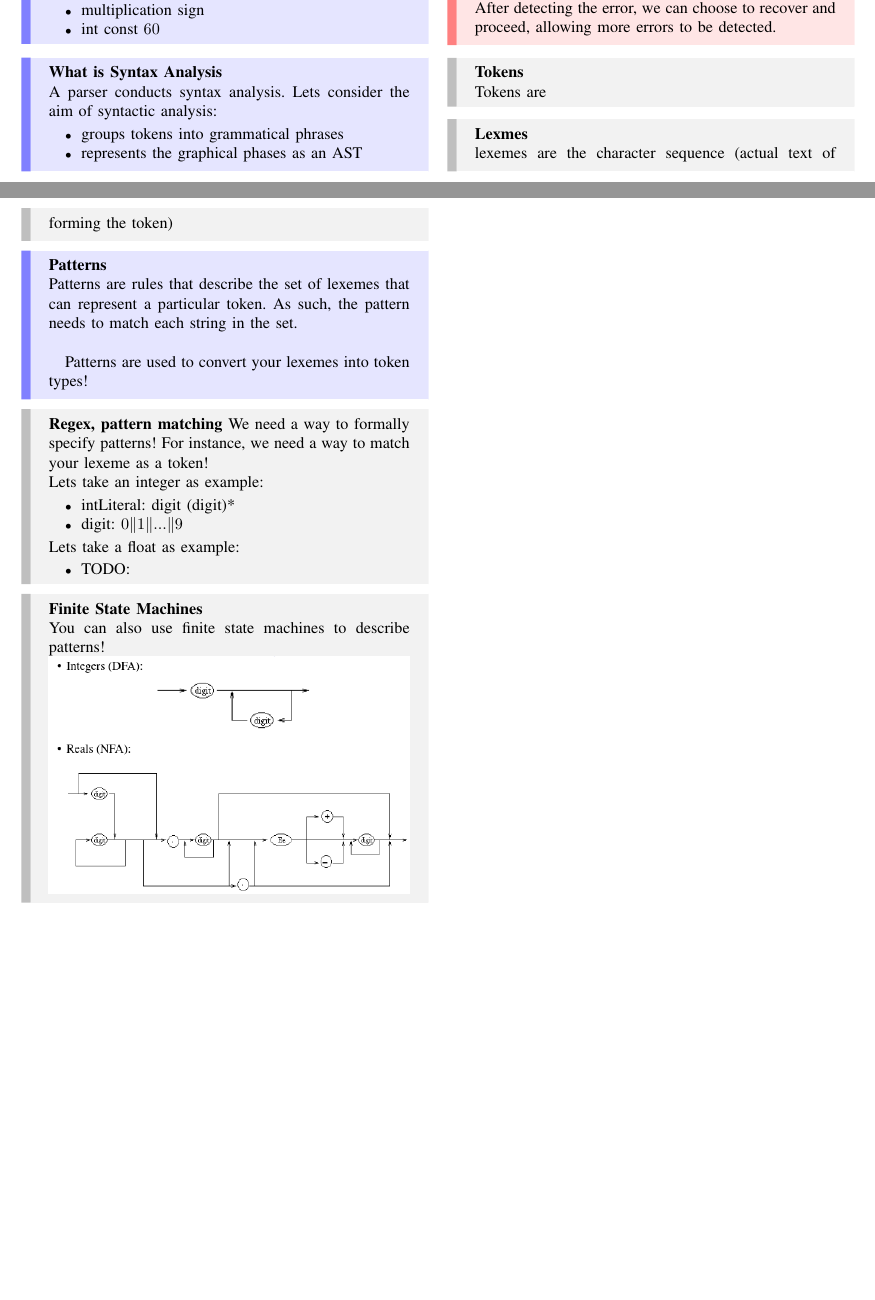
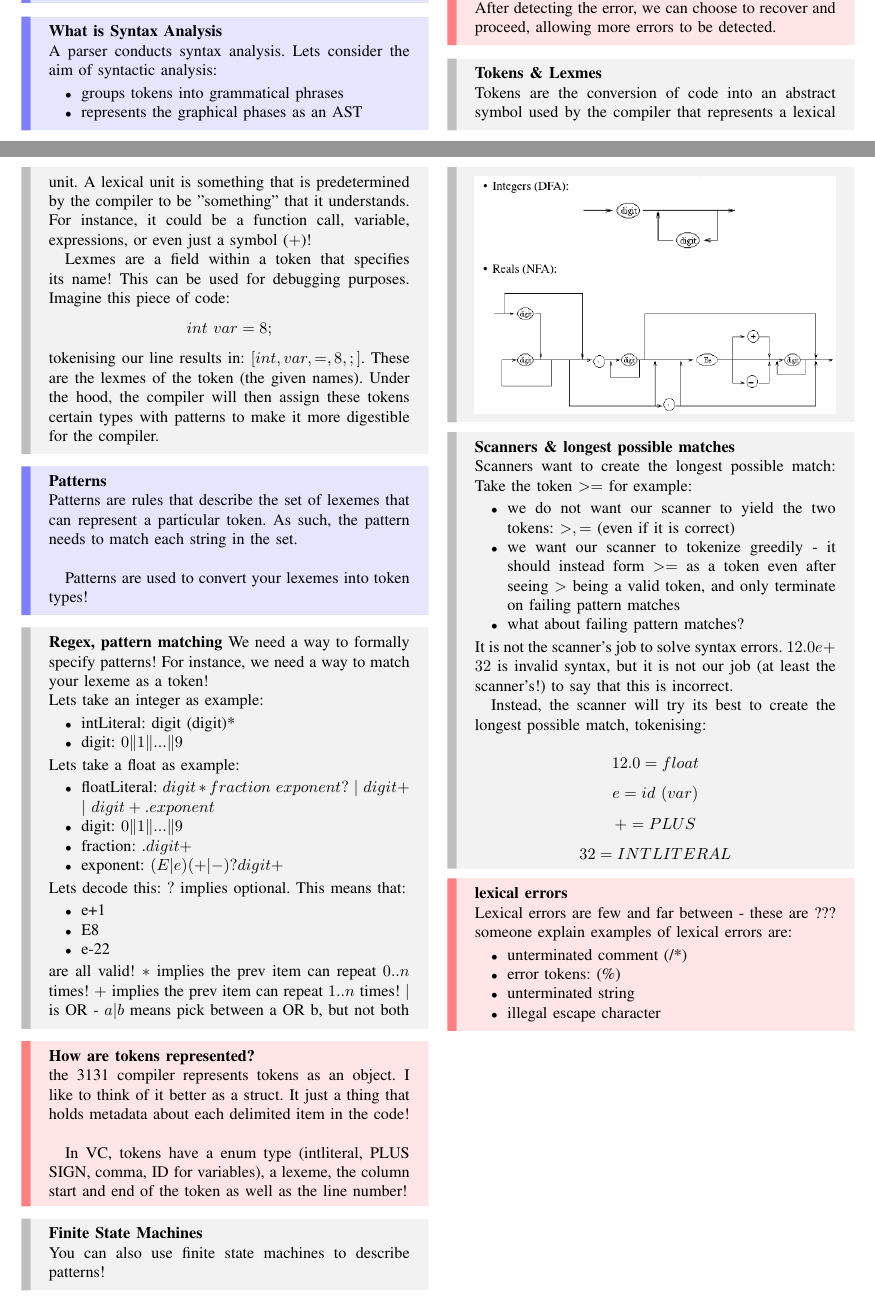
Before and after one commit to suwuako/uni, a LaTeX paper (comp3131/notes.tex): two parts of pages 1 and 2 of 2, joined at a grey line, cut so that both start at the same text, the shorter picture padded with empty space. Compiled offline with pdfLaTeX.

Commit message:
comp3131

```diff
--- a/comp3131/notes.tex
+++ b/comp3131/notes.tex
@@ -147,12 +148,18 @@ title={#2}, fonttitle=\bfseries, #1}
     proceed, allowing more errors to be detected.
 \end{aside}
 
-\begin{example}{Tokens}\\
-    Tokens are
-\end{example}
+\begin{example}{Tokens \& Lexmes}\\
+    Tokens are the conversion of code into an abstract symbol used by the compiler that
+    represents a lexical unit. A lexical unit is something that is predetermined by the
+    compiler to be "something" that it understands. For instance, it could be a function
+    call, variable, expressions, or even just a symbol ($+$)!
 
-\begin{example}{Lexmes}\\
-    lexemes are the character sequence (actual text of forming the token)
+    Lexmes are a field within a token that specifies its name! This can be used for
+    debugging purposes. Imagine this piece of code:
+    $$int\ var = 8;$$
+    tokenising our line results in: $[int, var, =, 8, ;]$. These are the lexmes of the
+    token (the given names). Under the hood, the compiler will then assign these tokens
+    certain types with patterns to make it more digestible for the compiler.
 \end{example}
 
 \begin{theory}{Patterns}\\
@@ -172,13 +179,67 @@ title={#2}, fonttitle=\bfseries, #1}
     \end{itemize}
     Lets take a float as example:
     \begin{itemize}
-        \item TODO:
+        \item floatLiteral: $digit* fraction\ exponent?$
+                $|\ digit+$
+                $|\ digit+.exponent$
+        \item digit: $0\|1\|...\|9$
+        \item fraction: $.digit+$
+        \item exponent: $(E|e)(+|-)?digit+$
     \end{itemize}
+    Lets decode this: $?$ implies optional. This means that:
+    \begin{itemize}
+        \item e+1
+        \item E8
+        \item e-22
+    \end{itemize}
+    are all valid!
+    $*$ implies the prev item can repeat $0..n$ times!
+    $+$ implies the prev item can repeat $1..n$ times!
+    $|$ is OR - $a|b$ means pick between a OR b, but not both
 \end{example}
+
+\begin{aside}{How are tokens represented?}\\
+    the 3131 compiler represents tokens as an object. I like to think of it better as a
+    struct. It just a thing that holds metadata about each delimited item in the code!\\
+
+    In VC, tokens have a enum type (intliteral, PLUS SIGN, comma, ID for variables), a
+    lexeme, the column start and end of the token as well as the line number!
+\end{aside}
 
 \begin{example}{Finite State Machines}\\
     You can also use finite state machines to describe patterns!\\
     \includegraphics[width=\textwidth]{img/fsm-example1.png}
 \end{example}
 
+\begin{example}{Scanners \& longest possible matches}\\
+    Scanners want to create the longest possible match: Take the token $>=$ for example:
+    \begin{itemize}
+        \item we do not want our scanner to yield the two tokens: ${>, =}$ (even if it is
+            correct)
+        \item we want our scanner to tokenize greedily - it should instead form $>=$ as a
+            token even after seeing $>$ being a valid token, and only terminate on failing
+            pattern matches
+        \item what about failing pattern matches?
+    \end{itemize}\\
+    \indent It is not the scanner's job to solve syntax errors. $12.0e+ 32$ is invalid syntax, but
+    it is not our job (at least the scanner's!) to say that this is incorrect. \\
+    \indent Instead, the scanner will try its best to create the longest possible match, tokenising:
+
+    $$12.0 = float$$
+    $$e = id\ (var)$$
+    $$+ = PLUS$$
+    $$32 = INTLITERAL$$
+\end{example}
+
+\begin{aside}{lexical errors}\\
+    Lexical errors are few and far between - these are ??? someone explain
+    examples of lexical errors are:
+    \begin{itemize}
+        \item unterminated comment (/*)
+        \item error tokens: (\%)
+        \item unterminated string
+        \item illegal escape character
+    \end{itemize}
+\end{aside}
+
 \end{document}
```
Also changed, not shown: comp3131/notes.pdf, comp3131/notes.tex (3 more changed lines).
